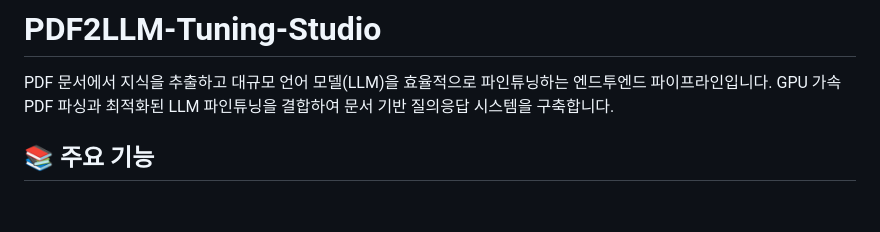
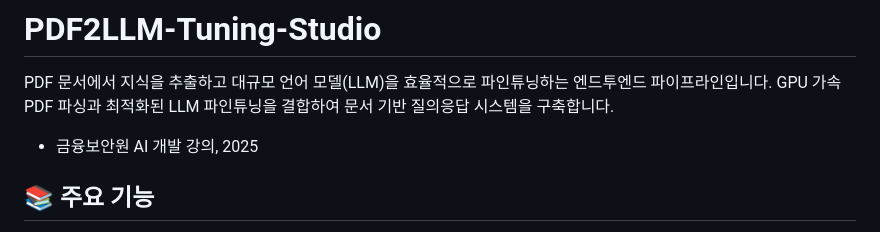
Before and after one commit to hyeonsangjeon/PDF2LLM-Tuning-Studio, a Markdown page: README.md, the part around the change. GitHub-like rendering; blank space fills up the shorter version.

Commit message:
Update README with AI development lecture reference
Added a reference to a lecture on AI development.

```diff
--- a/README.md
+++ b/README.md
@@ -1,6 +1,8 @@
 # PDF2LLM-Tuning-Studio
 
 PDF 문서에서 지식을 추출하고 대규모 언어 모델(LLM)을 효율적으로 파인튜닝하는 엔드투엔드 파이프라인입니다. GPU 가속 PDF 파싱과 최적화된 LLM 파인튜닝을 결합하여 문서 기반 질의응답 시스템을 구축합니다.
+
+- 금융보안원 AI 개발 강의, 2025
 
 ## 📚 주요 기능
 
```
